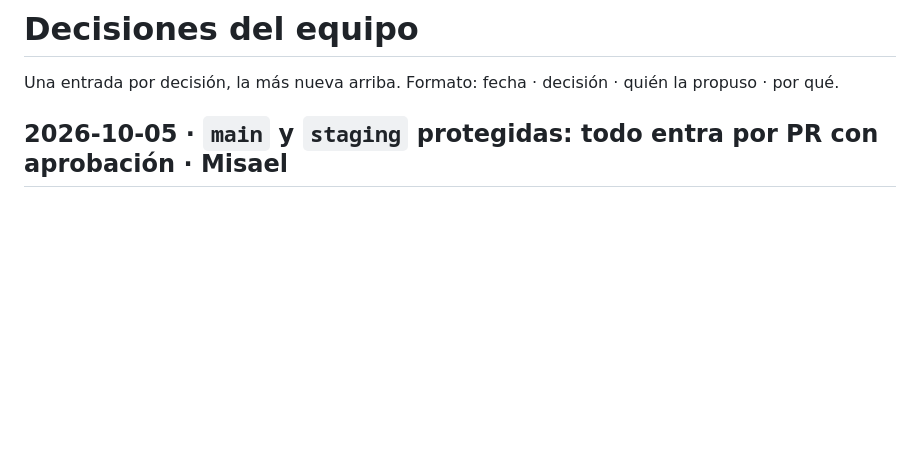
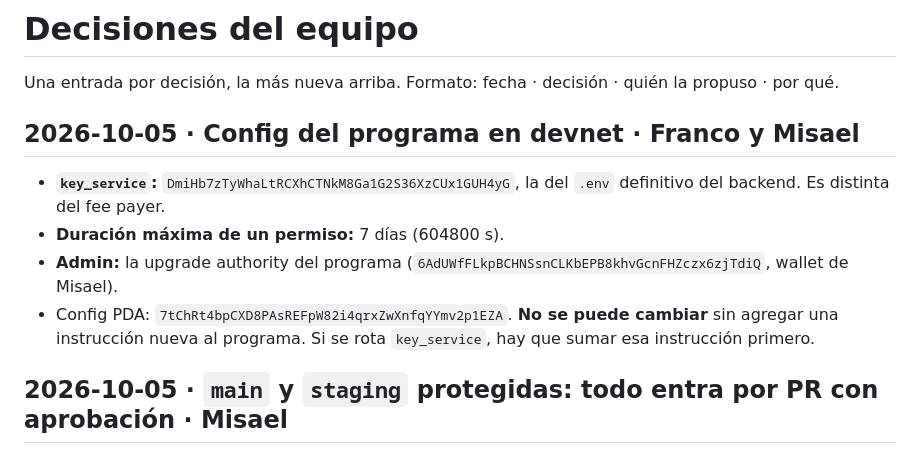
Before and after one commit to pmpeloc/hcd, a Markdown page: docs/proyecto/decisiones.md, the part around the change. GitHub-like rendering; blank space fills up the shorter version.

Commit message:
docs(misael): set up devnet config
Co-Authored-By: Claude Opus 5.5 <noreply@anthropic.com>
Claude-Session: https://claude.ai/code/session_017yGvvZqp5bKMzRHjrbsrgr

```diff
--- a/docs/proyecto/decisiones.md
+++ b/docs/proyecto/decisiones.md
@@ -1,6 +1,12 @@
 # Decisiones del equipo
 
 Una entrada por decisión, la más nueva arriba. Formato: fecha · decisión · quién la propuso · por qué.
+
+## 2026-10-05 · Config del programa en devnet · Franco y Misael
+- **`key_service`:** `DmiHb7zTyWhaLtRCXhCTNkM8Ga1G2S36XzCUx1GUH4yG`, la del `.env` definitivo del backend. Es distinta del fee payer.
+- **Duración máxima de un permiso:** 7 días (604800 s).
+- **Admin:** la upgrade authority del programa (`6AdUWfFLkpBCHNSsnCLKbEPB8khvGcnFHZczx6zjTdiQ`, wallet de Misael).
+- Config PDA: `7tChRt4bpCXD8PAsREFpW82i4qrxZwXnfqYYmv2p1EZA`. **No se puede cambiar** sin agregar una instrucción nueva al programa. Si se rota `key_service`, hay que sumar esa instrucción primero.
 
 ## 2026-10-05 · `main` y `staging` protegidas: todo entra por PR con aprobación · Misael
 - En los 4 repos (`hcd`, `hcd_api`, `hcd_app`, `hcd_landing`) hay un ruleset de GitHub ("Require approval on main and staging") sobre `main` y `staging`: no se puede hacer push directo, force push ni borrar la rama.
```
Also changed, not shown: 2 other files.
